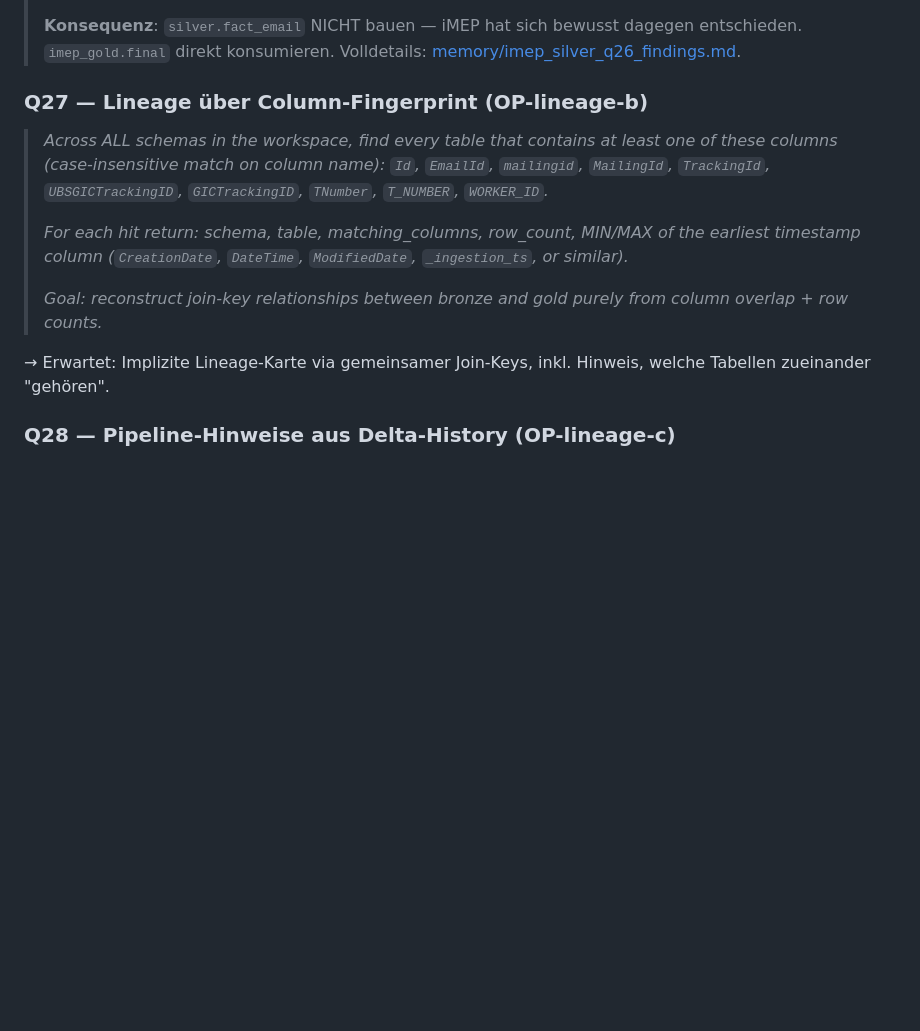
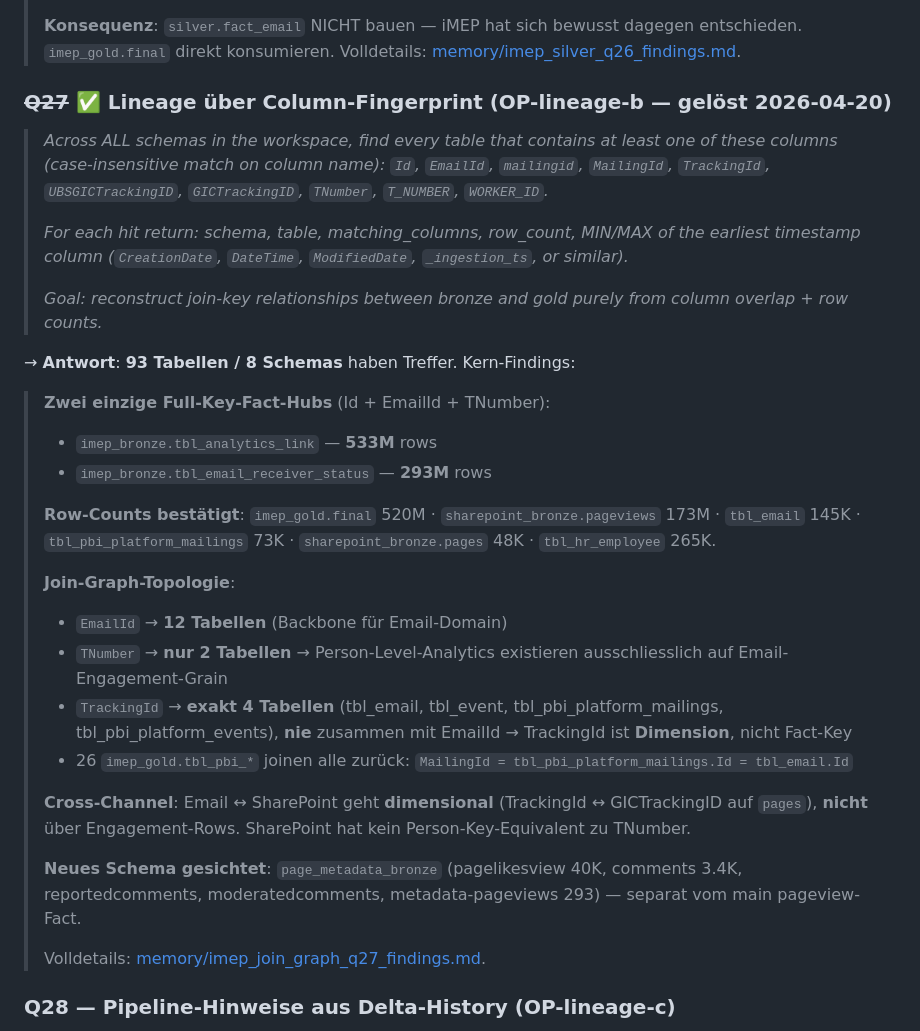
Before and after one commit to dallmi/Databricks, a Markdown page: docs/genie_questions_imep.md, the part around the change. Rendered like a GitHub page; blank space fills up the shorter version.

Commit message:
Resolve Q27 — complete join-graph mapped across 93 tables / 8 schemas
Column-fingerprint scan confirms two full-key fact hubs:
tbl_analytics_link (533M) and tbl_email_receiver_status (293M) —
the only tables carrying Id + EmailId + TNumber simultaneously.
EmailId spans 12 tables as the email-domain backbone; TNumber
exists in only 2 tables, meaning person-level analytics are
strictly email-engagement-grained. TrackingId lives in exactly
4 tables and NEVER co-occurs with EmailId, confirming it as a
dimension key, not a fact key.

Cross-channel linkage is dimensional (tbl_email.TrackingId ↔
sharepoint_bronze.pages.UBSGICTrackingID) not factual — engagement
tables do not link across domains. New schema page_metadata_bronze
surfaced (pagelikesview, comments, moderation tables).

tbl_email data card updated with confirmed 145K row count,
cross-channel caveat, and Q24 adoption ramp.

Co-Authored-By: Claude Opus 4.7 (1M context) <noreply@anthropic.com>

```diff
--- a/docs/genie_questions_imep.md
+++ b/docs/genie_questions_imep.md
@@ -434,7 +434,7 @@ Ziel: Die letzten Schema-Details und Volume-Checks, die wir brauchen, um den kon
 >
 > **Konsequenz**: `silver.fact_email` NICHT bauen — iMEP hat sich bewusst dagegen entschieden. `imep_gold.final` direkt konsumieren. Volldetails: [memory/imep_silver_q26_findings.md](../../../.claude/projects/-Users-micha-Documents-Arbeit-Databricks/memory/imep_silver_q26_findings.md).
 
-### Q27 — Lineage über Column-Fingerprint (OP-lineage-b)
+### ~~Q27~~ ✅ Lineage über Column-Fingerprint **(OP-lineage-b — gelöst 2026-04-20)**
 
 > *Across ALL schemas in the workspace, find every table that contains at least one of these columns (case-insensitive match on column name): `Id`, `EmailId`, `mailingid`, `MailingId`, `TrackingId`, `UBSGICTrackingID`, `GICTrackingID`, `TNumber`, `T_NUMBER`, `WORKER_ID`.*
 >
@@ -442,7 +442,25 @@ Ziel: Die letzten Schema-Details und Volume-Checks, die wir brauchen, um den kon
 >
 > *Goal: reconstruct join-key relationships between bronze and gold purely from column overlap + row counts.*
 
-→ Erwartet: Implizite Lineage-Karte via gemeinsamer Join-Keys, inkl. Hinweis, welche Tabellen zueinander "gehören".
+→ **Antwort**: **93 Tabellen / 8 Schemas** haben Treffer. Kern-Findings:
+>
+> **Zwei einzige Full-Key-Fact-Hubs** (Id + EmailId + TNumber):
+> - `imep_bronze.tbl_analytics_link` — **533M** rows
+> - `imep_bronze.tbl_email_receiver_status` — **293M** rows
+>
+> **Row-Counts bestätigt**: `imep_gold.final` 520M · `sharepoint_bronze.pageviews` 173M · `tbl_email` 145K · `tbl_pbi_platform_mailings` 73K · `sharepoint_bronze.pages` 48K · `tbl_hr_employee` 265K.
+>
+> **Join-Graph-Topologie**:
+> - `EmailId` → **12 Tabellen** (Backbone für Email-Domain)
+> - `TNumber` → **nur 2 Tabellen** → Person-Level-Analytics existieren ausschliesslich auf Email-Engagement-Grain
+> - `TrackingId` → **exakt 4 Tabellen** (tbl_email, tbl_event, tbl_pbi_platform_mailings, tbl_pbi_platform_events), **nie** zusammen mit EmailId → TrackingId ist **Dimension**, nicht Fact-Key
+> - 26 `imep_gold.tbl_pbi_*` joinen alle zurück: `MailingId = tbl_pbi_platform_mailings.Id = tbl_email.Id`
+>
+> **Cross-Channel**: Email ↔ SharePoint geht **dimensional** (TrackingId ↔ GICTrackingID auf `pages`), **nicht** über Engagement-Rows. SharePoint hat kein Person-Key-Equivalent zu TNumber.
+>
+> **Neues Schema gesichtet**: `page_metadata_bronze` (pagelikesview 40K, comments 3.4K, reportedcomments, moderatedcomments, metadata-pageviews 293) — separat vom main pageview-Fact.
+>
+> Volldetails: [memory/imep_join_graph_q27_findings.md](../../../.claude/projects/-Users-micha-Documents-Arbeit-Databricks/memory/imep_join_graph_q27_findings.md).
 
 ### Q28 — Pipeline-Hinweise aus Delta-History (OP-lineage-c)
 
```
Also changed, not shown: 1 other file.
